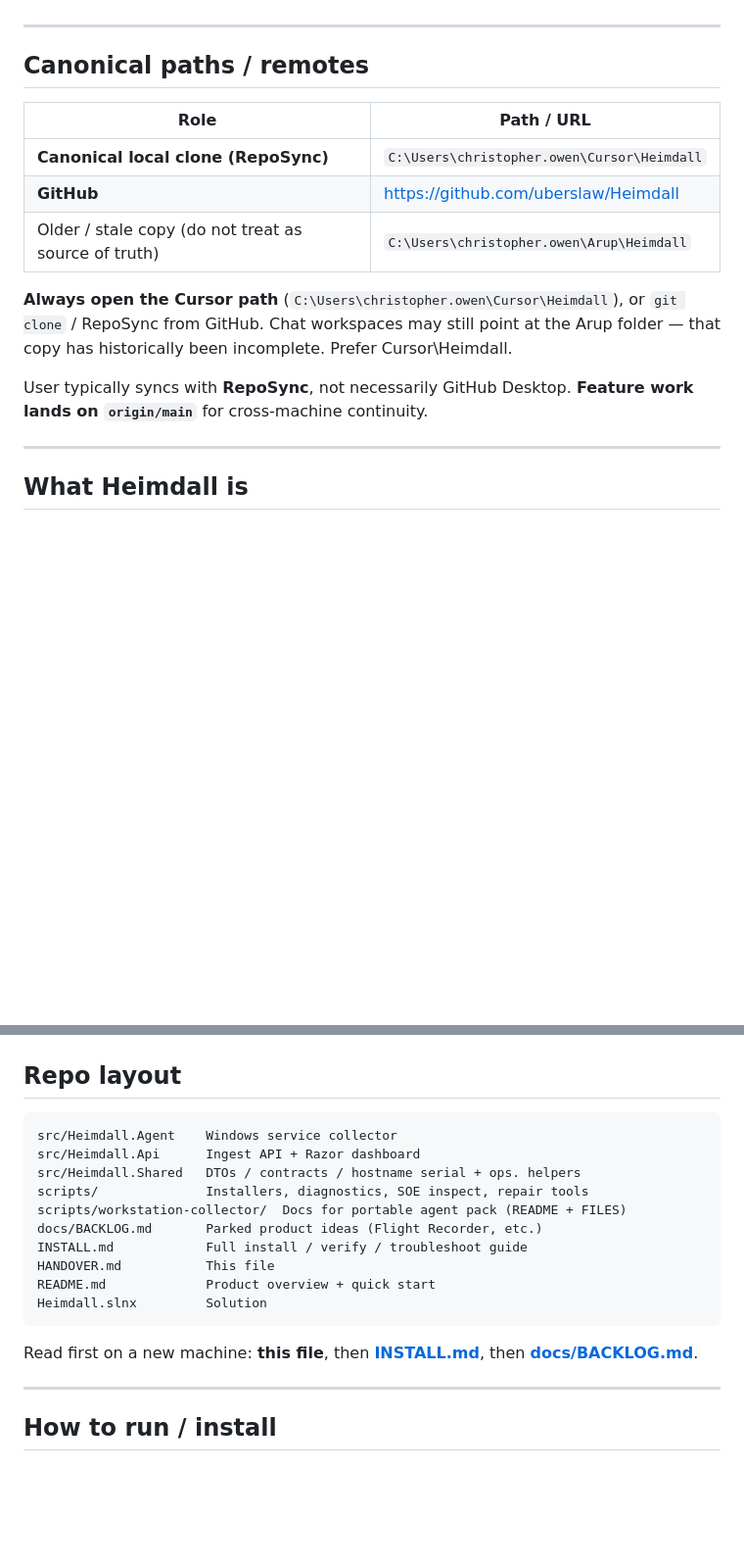
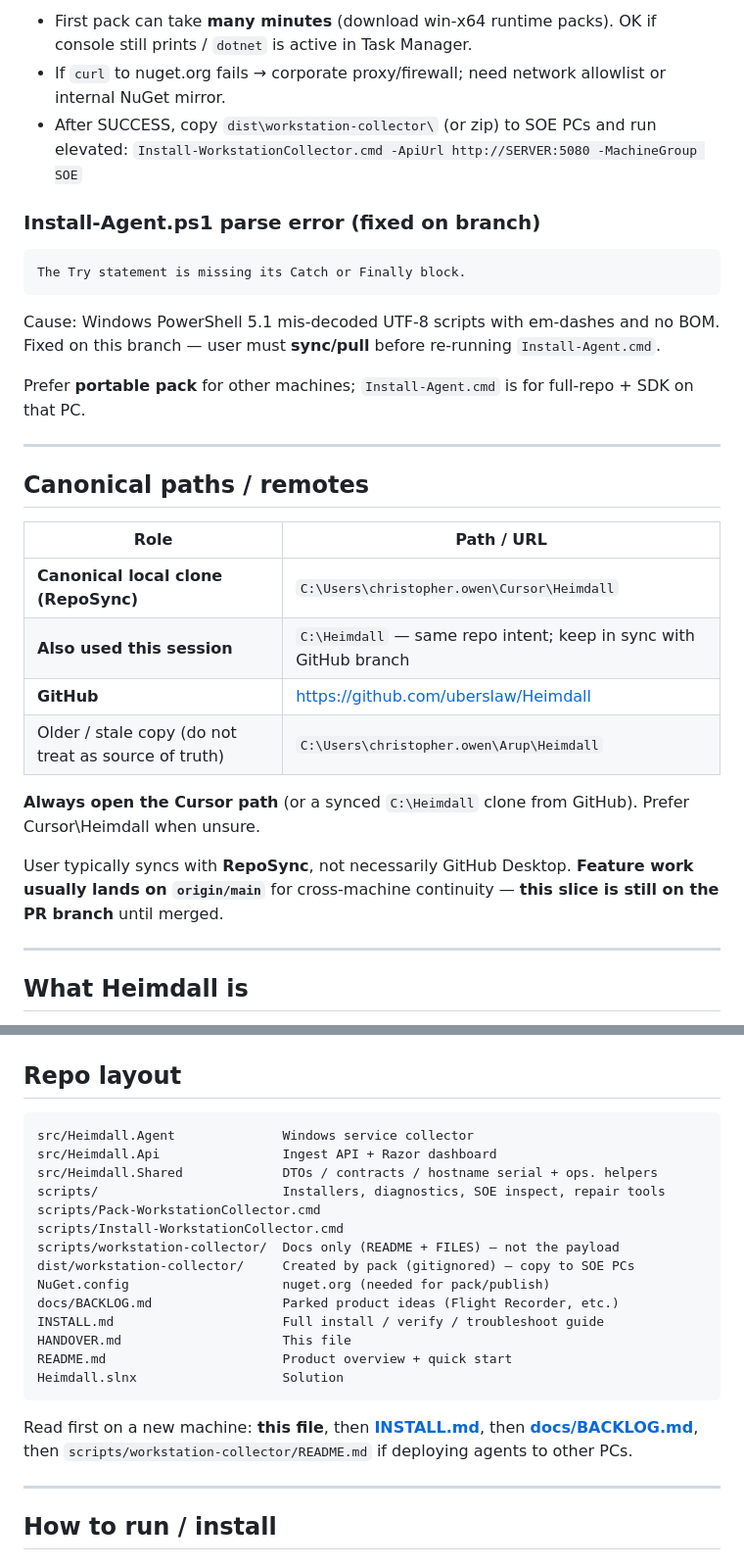
Before and after one commit to uberslaw/Heimdall, a Markdown page: HANDOVER.md, 2 parts joined by grey strips. Shown at 98% size. GitHub-like rendering; blank space fills up the shorter version.

````diff
--- a/HANDOVER.md
+++ b/HANDOVER.md
@@ -6,3 +55,17 @@
+- First pack can take **many minutes** (download win-x64 runtime packs). OK if console still prints / `dotnet` is active in Task Manager.
+- If `curl` to nuget.org fails → corporate proxy/firewall; need network allowlist or internal NuGet mirror.
+- After SUCCESS, copy `dist\workstation-collector\` (or zip) to SOE PCs and run elevated:
+  `Install-WorkstationCollector.cmd -ApiUrl http://SERVER:5080 -MachineGroup SOE`
+
+### Install-Agent.ps1 parse error (fixed on branch)
+
+```text
+The Try statement is missing its Catch or Finally block.
+```
+
+Cause: Windows PowerShell 5.1 mis-decoded UTF-8 scripts with em-dashes and no BOM. Fixed on this branch — user must **sync/pull** before re-running `Install-Agent.cmd`.
+
+Prefer **portable pack** for other machines; `Install-Agent.cmd` is for full-repo + SDK on that PC.
 
 ---
 
@@ -11,12 +74,13 @@
 | Role | Path / URL |
 |------|------------|
 | **Canonical local clone (RepoSync)** | `C:\Users\christopher.owen\Cursor\Heimdall` |
+| **Also used this session** | `C:\Heimdall` — same repo intent; keep in sync with GitHub branch |
 | **GitHub** | https://github.com/uberslaw/Heimdall |
 | Older / stale copy (do not treat as source of truth) | `C:\Users\christopher.owen\Arup\Heimdall` |
 
-**Always open the Cursor path** (`C:\Users\christopher.owen\Cursor\Heimdall`), or `git clone` / RepoSync from GitHub. Chat workspaces may still point at the Arup folder — that copy has historically been incomplete. Prefer Cursor\Heimdall.
+**Always open the Cursor path** (or a synced `C:\Heimdall` clone from GitHub). Prefer Cursor\Heimdall when unsure.
 
-User typically syncs with **RepoSync**, not necessarily GitHub Desktop. **Feature work lands on `origin/main`** for cross-machine continuity.
+User typically syncs with **RepoSync**, not necessarily GitHub Desktop. **Feature work usually lands on `origin/main`** for cross-machine continuity — **this slice is still on the PR branch** until merged.
 
 ---
 
@@ -53,19 +117,23 @@ Live repo: https://github.com/uberslaw/Heimdall
 ## Repo layout
 
 ```
-src/Heimdall.Agent    Windows service collector
-src/Heimdall.Api      Ingest API + Razor dashboard
-src/Heimdall.Shared   DTOs / contracts / hostname serial + ops. helpers
-scripts/              Installers, diagnostics, SOE inspect, repair tools
-scripts/workstation-collector/  Docs for portable agent pack (README + FILES)
-docs/BACKLOG.md       Parked product ideas (Flight Recorder, etc.)
-INSTALL.md            Full install / verify / troubleshoot guide
-HANDOVER.md           This file
-README.md             Product overview + quick start
-Heimdall.slnx         Solution
+src/Heimdall.Agent              Windows service collector
+src/Heimdall.Api                Ingest API + Razor dashboard
+src/Heimdall.Shared             DTOs / contracts / hostname serial + ops. helpers
+scripts/                        Installers, diagnostics, SOE inspect, repair tools
+scripts/Pack-WorkstationCollector.cmd
+scripts/Install-WorkstationCollector.cmd
+scripts/workstation-collector/  Docs only (README + FILES) — not the payload
+dist/workstation-collector/     Created by pack (gitignored) — copy to SOE PCs
+NuGet.config                    nuget.org (needed for pack/publish)
+docs/BACKLOG.md                 Parked product ideas (Flight Recorder, etc.)
+INSTALL.md                      Full install / verify / troubleshoot guide
+HANDOVER.md                     This file
+README.md                       Product overview + quick start
+Heimdall.slnx                   Solution
 ```
 
-Read first on a new machine: **this file**, then **[INSTALL.md](INSTALL.md)**, then **[docs/BACKLOG.md](docs/BACKLOG.md)**.
+Read first on a new machine: **this file**, then **[INSTALL.md](INSTALL.md)**, then **[docs/BACKLOG.md](docs/BACKLOG.md)**, then `scripts/workstation-collector/README.md` if deploying agents to other PCs.
 
 ---
 
````
Also changed, not shown: other parts of HANDOVER.md (+88 -20 lines).
